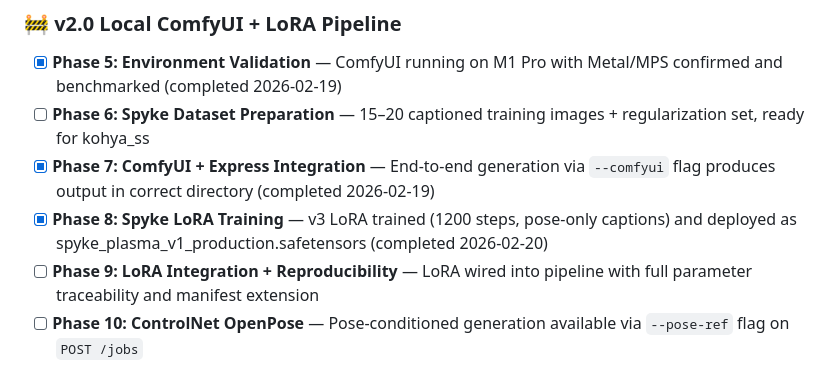
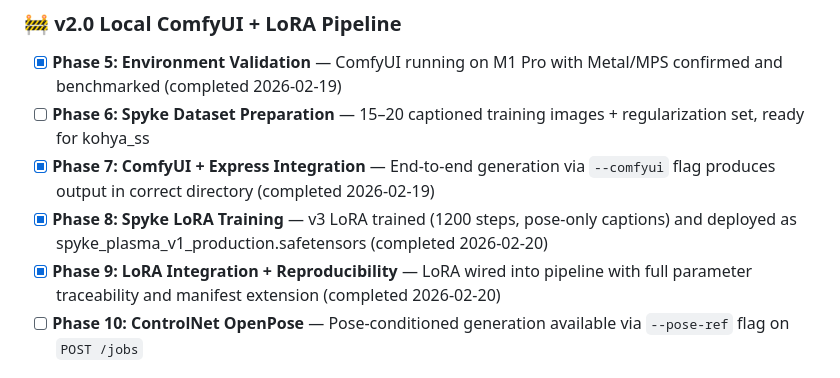
Before and after one commit to don1989/plasma, a Markdown page: .planning/ROADMAP.md, the part around the change. Rendered like a GitHub page.

```diff
--- a/.planning/ROADMAP.md
+++ b/.planning/ROADMAP.md
@@ -23,7 +23,7 @@
 - [ ] **Phase 6: Spyke Dataset Preparation** — 15–20 captioned training images + regularization set, ready for kohya_ss
 - [x] **Phase 7: ComfyUI + Express Integration** — End-to-end generation via `--comfyui` flag produces output in correct directory (completed 2026-02-19)
 - [x] **Phase 8: Spyke LoRA Training** — v3 LoRA trained (1200 steps, pose-only captions) and deployed as spyke_plasma_v1_production.safetensors (completed 2026-02-20)
-- [ ] **Phase 9: LoRA Integration + Reproducibility** — LoRA wired into pipeline with full parameter traceability and manifest extension
+- [x] **Phase 9: LoRA Integration + Reproducibility** — LoRA wired into pipeline with full parameter traceability and manifest extension (completed 2026-02-20)
 - [ ] **Phase 10: ControlNet OpenPose** — Pose-conditioned generation available via `--pose-ref` flag on `POST /jobs`
 
 ## Phase Details
```
Also changed, not shown: .planning/STATE.md (+9 -10 lines).
